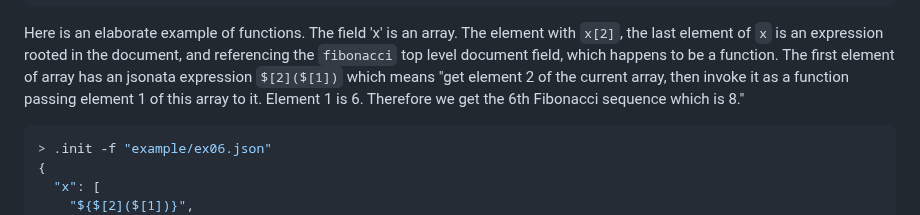
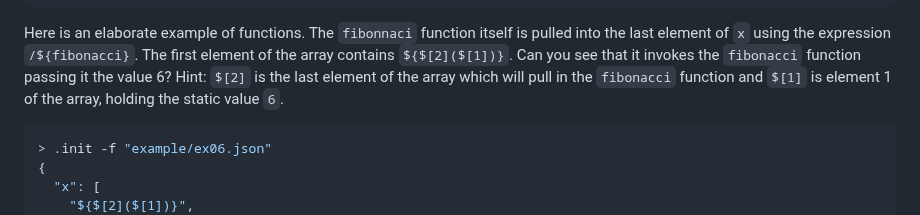
Before and after one commit to cisco-open/stated, a Markdown page: README.md, the part around the change. Drawn GitHub-style.

Commit message:
array fixes, more tests, more readme examples

`````diff
--- a/README.md
+++ b/README.md
@@ -186,10 +186,10 @@ setData Execution Time: 1.732ms
 }
 >
 ````
-Here is an elaborate example of functions. The field 'x' is an array. The element with `x[2]`, the last element of `x` is an expression rooted in the
-document, and referencing the `fibonacci` top level document field, which happens to be a function. The first element of
-array has an jsonata expression ``$[2]($[1])`` which means "get element 2 of the current array, then invoke it as a function
-passing element 1 of this array to it. Element 1 is 6. Therefore we get the 6th Fibonacci sequence which is 8."
+Here is an elaborate example of functions. The `fibonnaci` function itself is pulled into the last element of `x`
+using the expression ``/${fibonacci}``. The first element of the array contains `${$[2]($[1])}`. Can you see that
+it invokes the `fibonacci` function passing it the value 6? Hint: `$[2]` is the last element of the array which
+will pull in the `fibonacci` function and `$[1]` is element 1 of the array, holding the static value `6`.
 ```bash
 > .init -f "example/ex06.json"
 {
`````
